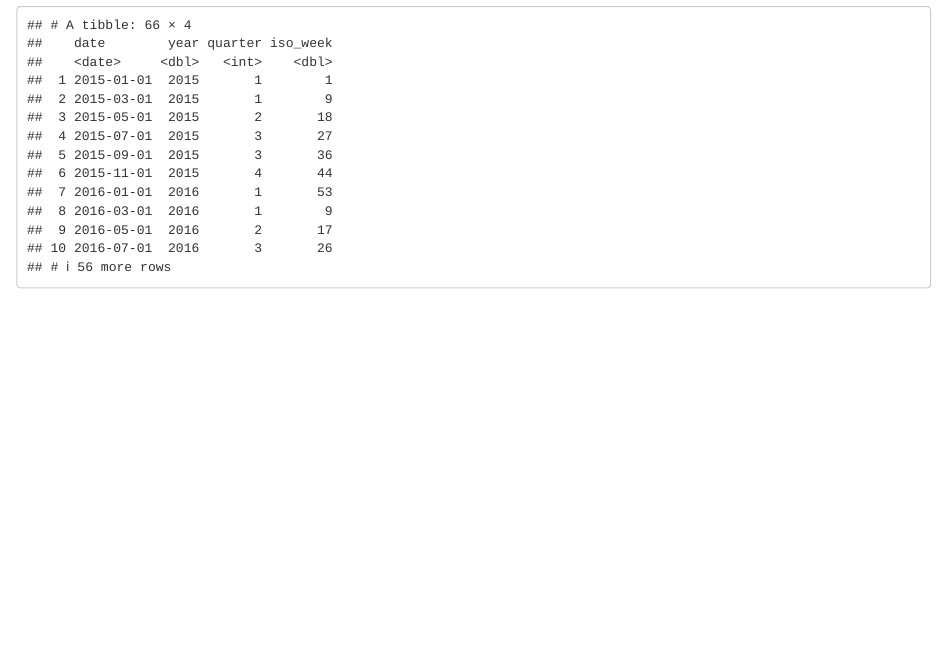
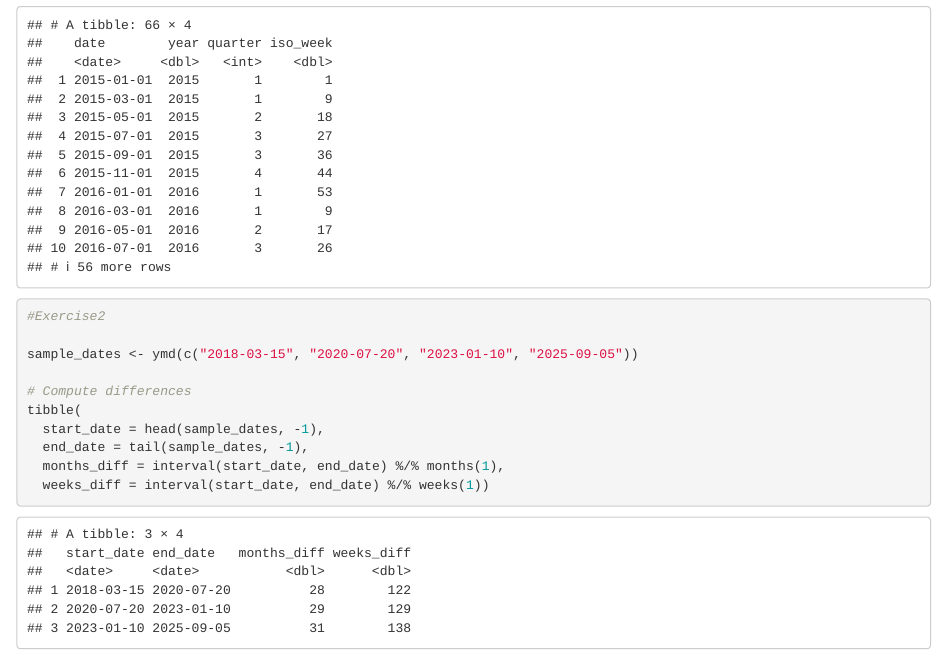
Before and after one commit to Ender0424/HW_Anderson, an R Markdown document (hw_datemap.Rmd): the page in a window 1100 px wide, from 600 px down. Rendered offline with R 4.5, knitr and Pandoc, with nearby package versions.

Commit message:
exercise2

````diff
--- a/hw_datemap.Rmd
+++ b/hw_datemap.Rmd
@@ -20,4 +20,16 @@ tibble(
   year = year(q1),
   quarter = quarter(q1),
   iso_week = isoweek(q1))
+
+
+#Exercise2
+
+sample_dates <- ymd(c("2018-03-15", "2020-07-20", "2023-01-10", "2025-09-05"))
+
+# Compute differences
+tibble(
+  start_date = head(sample_dates, -1),
+  end_date = tail(sample_dates, -1),
+  months_diff = interval(start_date, end_date) %/% months(1),
+  weeks_diff = interval(start_date, end_date) %/% weeks(1))
 ```
````
